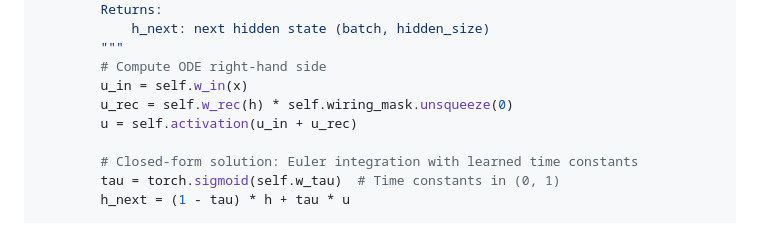
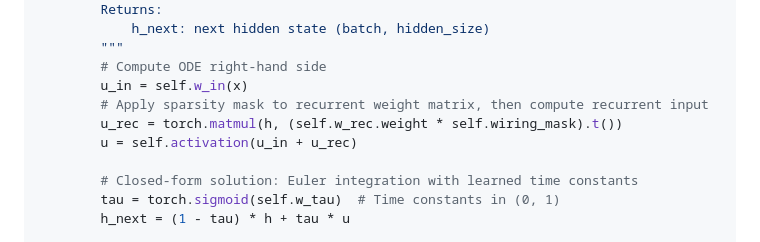
Before and after one commit to devlux76/q2, a Markdown page: docs/parameter-golf-implementation.md, the part around the change. Drawn GitHub-style.

Commit message:
Update parameter-golf-implementation.md
Co-authored-by: Copilot <175728472+Copilot@users.noreply.github.com>

```diff
--- a/docs/parameter-golf-implementation.md
+++ b/docs/parameter-golf-implementation.md
@@ -332,7 +332,8 @@ class CfCCell(nn.Module):
         """
         # Compute ODE right-hand side
         u_in = self.w_in(x)
-        u_rec = self.w_rec(h) * self.wiring_mask.unsqueeze(0)
+        # Apply sparsity mask to recurrent weight matrix, then compute recurrent input
+        u_rec = torch.matmul(h, (self.w_rec.weight * self.wiring_mask).t())
         u = self.activation(u_in + u_rec)
 
         # Closed-form solution: Euler integration with learned time constants
```
